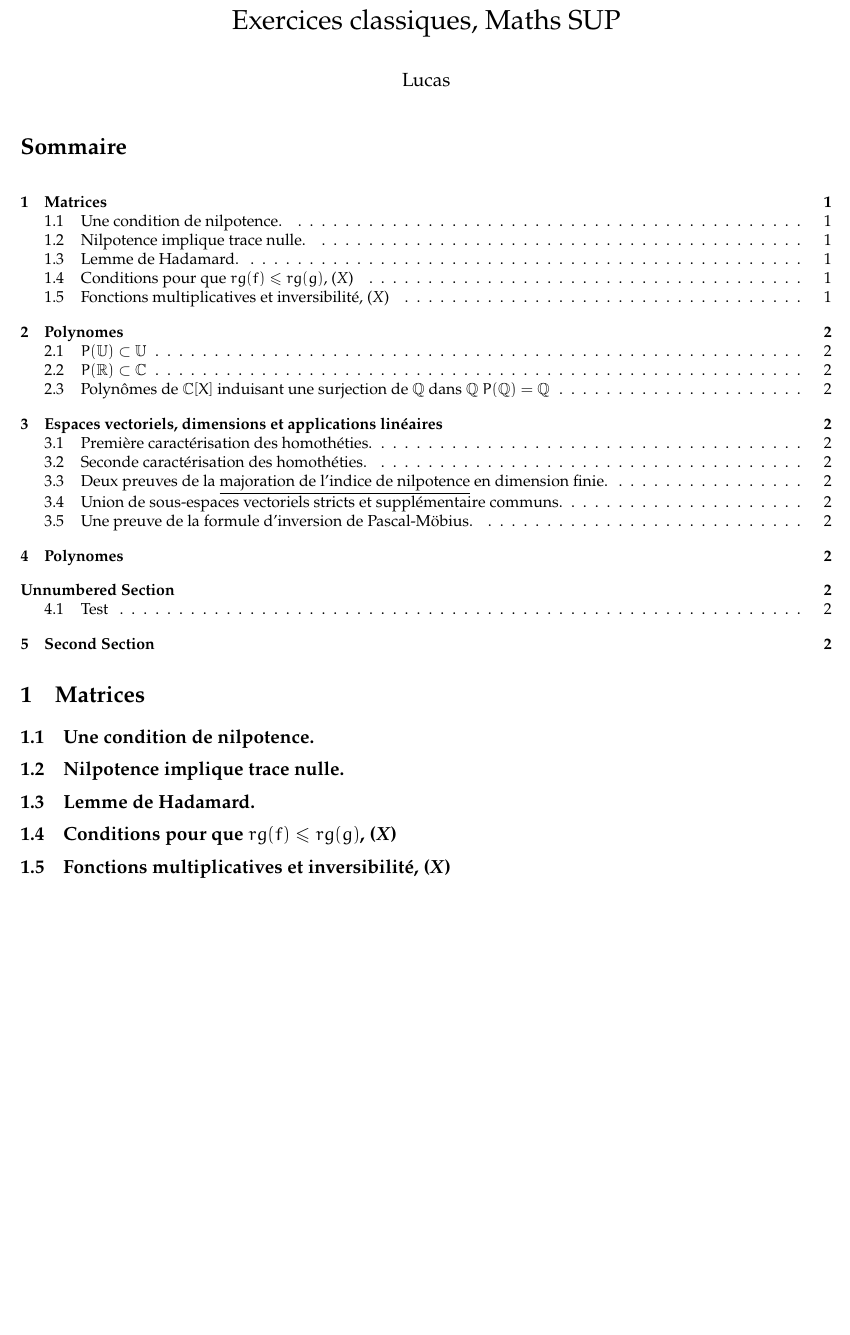
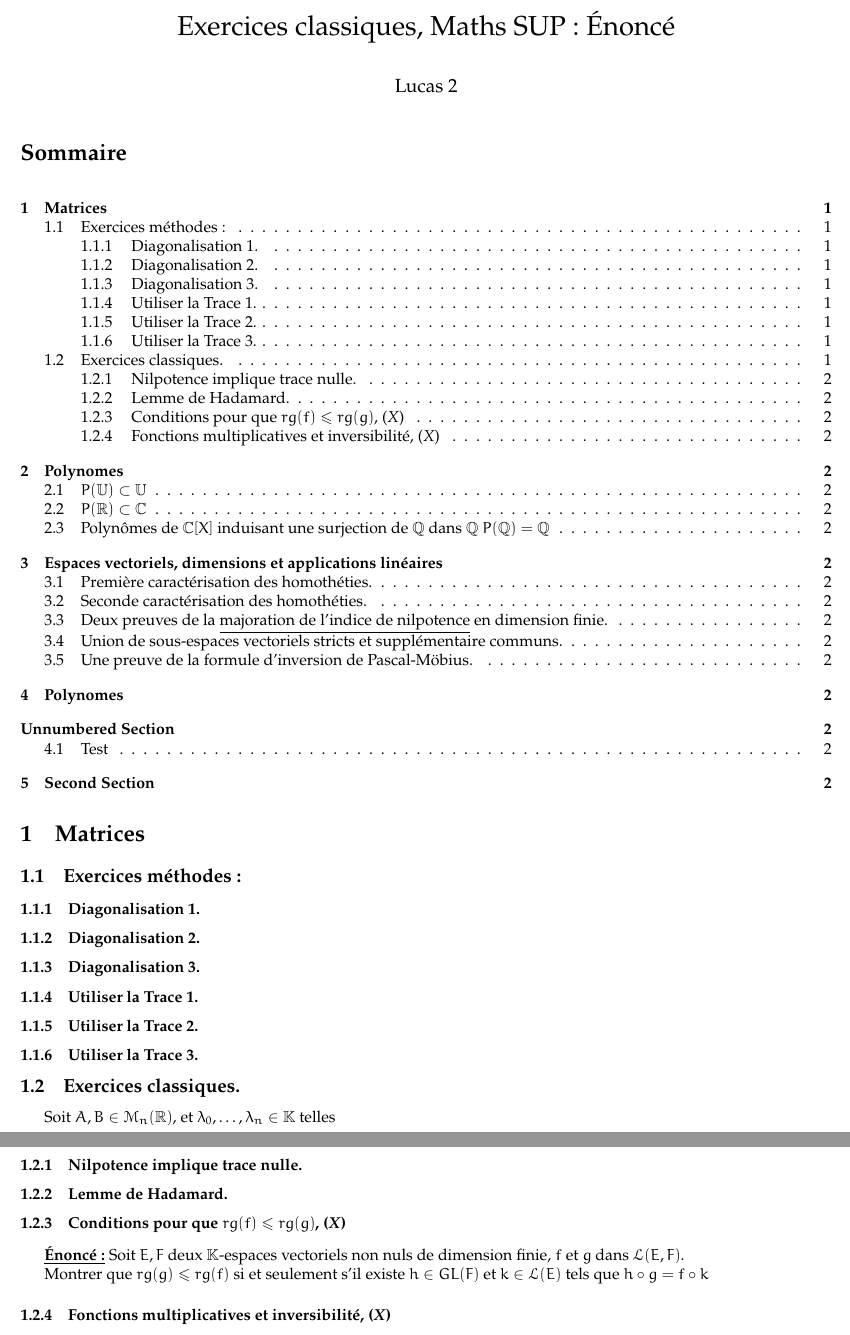
Before and after one commit to LukaraOS/poly_classiques, a LaTeX document (classiques/classiques.tex): part of page 1 of 2 before the commit and two parts of pages 1 and 2 of 2 after it, the two joined at a grey line, cut so that both start at the same text, the shorter picture padded with empty space. Compiled offline with pdfLaTeX.

Commit message:
Ajout exercices et nouvelle organisation

```diff
--- a/classiques/classiques.tex
+++ b/classiques/classiques.tex
@@ -21,23 +21,43 @@
 \usepackage{eulervm}   % Pour les mathématiques (Euler)
 \usepackage{blindtext}
 \usepackage{titlesec}
-\title{Exercices classiques, Maths SUP}
-\author{Lucas}
+\title{Exercices classiques, Maths SUP : Énoncé}
+\author{Lucas 2}
 \date{ }
 
 \begin{document}
 \renewcommand*\contentsname{Sommaire}
 \maketitle
-\setcounter{tocdepth}{2}
+\setcounter{tocdepth}{3}
 \tableofcontents
 
 \section{Matrices}
-\subsection{Une condition de nilpotence.}
-\subsection{Nilpotence implique trace nulle.}
-\subsection{Lemme de Hadamard.}
-\subsection{Conditions pour que $rg(f)\leq rg(g)$, (\textit{X})}
-\subsection{Fonctions multiplicatives et inversibilité, (\textit{X})}
-\textbf{\underline{Énoncé :}} Soit $f \colon \mathcal{M}_n(\mathbb{K})\rightarrow \mathbb{K}$ non constante
+\subsection{Exercices méthodes :}
+\subsubsection{Diagonalisation 1.}
+\subsubsection{Diagonalisation 2.}
+\subsubsection{Diagonalisation 3.}
+
+\subsubsection{Utiliser la Trace 1.}
+\subsubsection{Utiliser la Trace 2.}
+\subsubsection{Utiliser la Trace 3.}
+
+
+\subsection{Exercices classiques.}
+Soit $A,B \in \mathcal{M}_n(\mathbb{R})$, et $\lambda_0,\dots,\lambda_n \in \mathbb{K}$
+telles
+\subsubsection{Nilpotence implique trace nulle.}
+\subsubsection{Lemme de Hadamard.}
+\subsubsection{Conditions pour que $rg(f)\leq rg(g)$, (\textit{X})}
+\textbf{\underline{Énoncé :}}
+Soit $E,F$ deux $\mathbb{K}$-espaces vectoriels non nuls de dimension finie,
+$f$ et $g$ dans $\mathcal{L}(E,F)$.
+
+Montrer que $rg(g)\leq rg(f)$ si et seulement s'il existe
+$h \in GL(F)$ et $k \in \mathcal{L}(E)$ tels que $h \circ g = f \circ k$
+
+\subsubsection{Fonctions multiplicatives et inversibilité, (\textit{X})}
+\textbf{\underline{Énoncé :}}
+Soit $f \colon \mathcal{M}_n(\mathbb{K})\rightarrow \mathbb{K}$ non constante
 telle que : $\forall A,B \in \mathcal{M}_n(\mathbb{K}), f(AB)=f(A)f(B)$.
 
 Montrer que $f(A)=0$ si et seulement si $A$ n'est pas inversible.
```
Also changed, not shown: classiques/classiques.pdf, classiques/classiques.tex (1 more changed lines), 7 other files.
